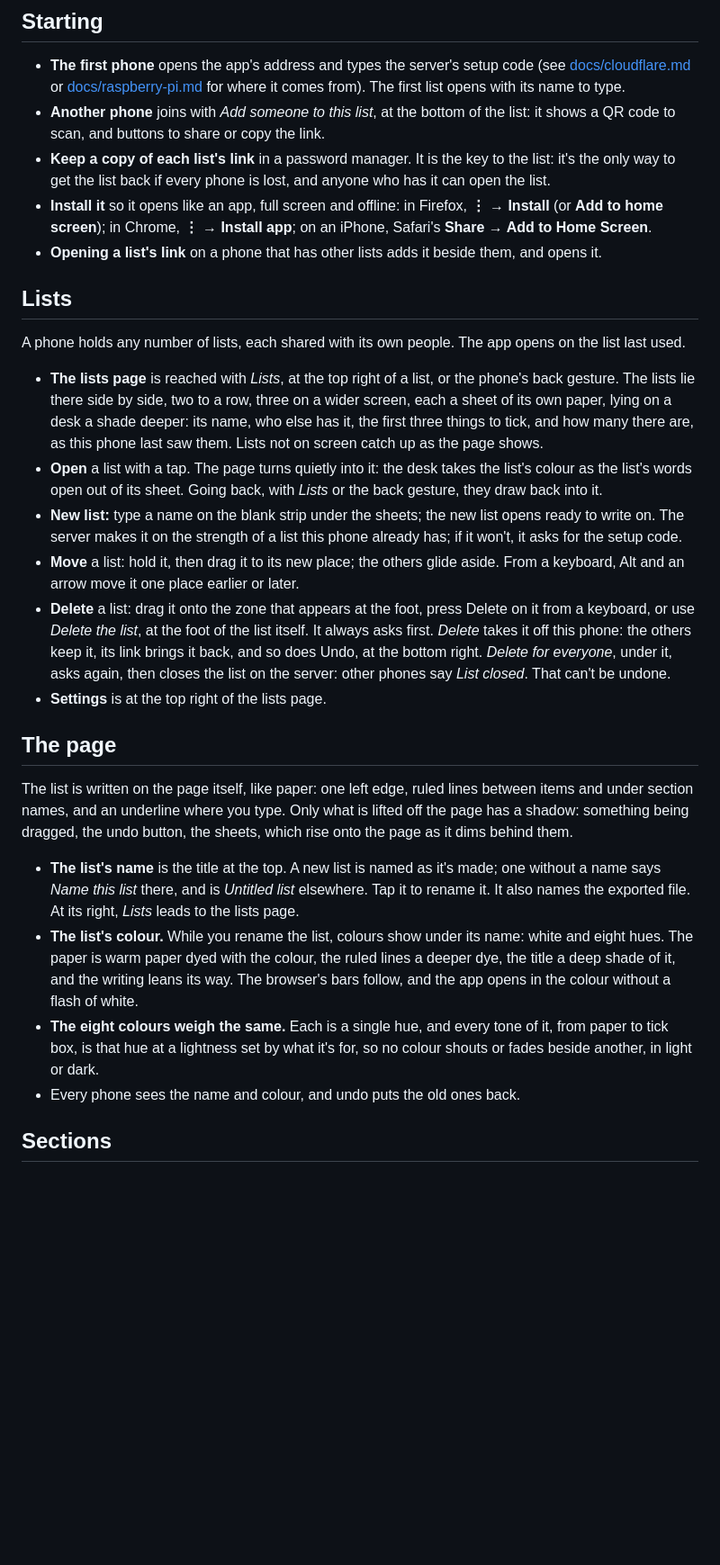
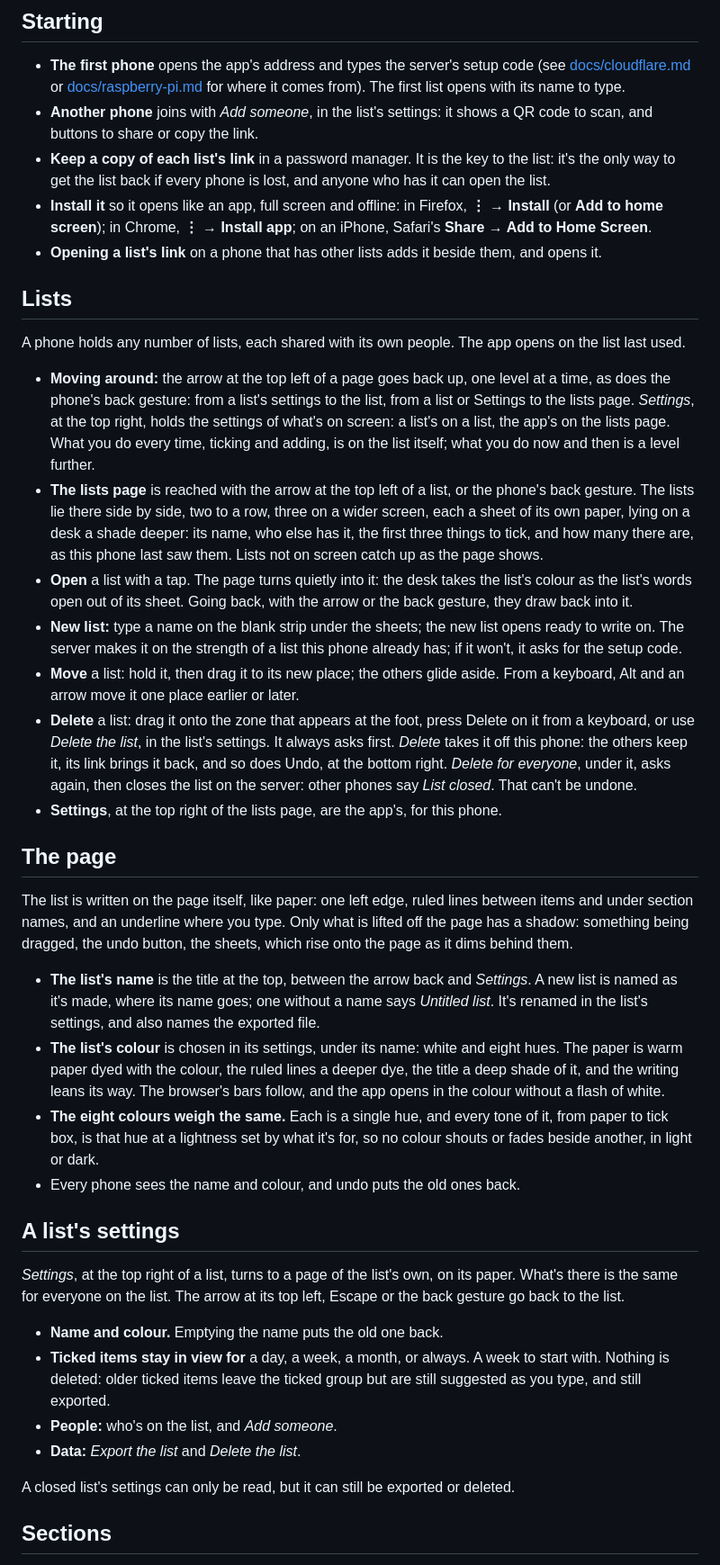
Before and after one commit to pyrocklast/panier, a Markdown page: docs/using.md, the part around one of its changes. Shown at 90% size. Rendered like a GitHub page; blank space fills up the shorter version.

```diff
--- a/docs/using.md
+++ b/docs/using.md
@@ -5,7 +5,7 @@ Everything the app does, in detail. The [README](../README.md) has the short ver
 ## Starting
 
 - **The first phone** opens the app's address and types the server's setup code (see [docs/cloudflare.md](cloudflare.md) or [docs/raspberry-pi.md](raspberry-pi.md) for where it comes from). The first list opens with its name to type.
-- **Another phone** joins with *Add someone to this list*, at the bottom of the list: it shows a QR code to scan, and buttons to share or copy the link.
+- **Another phone** joins with *Add someone*, in the list's settings: it shows a QR code to scan, and buttons to share or copy the link.
 - **Keep a copy of each list's link** in a password manager. It is the key to the list: it's the only way to get the list back if every phone is lost, and anyone who has it can open the list.
 - **Install it** so it opens like an app, full screen and offline: in Firefox, **⋮ → Install** (or **Add to home screen**); in Chrome, **⋮ → Install app**; on an iPhone, Safari's **Share → Add to Home Screen**.
 - **Opening a list's link** on a phone that has other lists adds it beside them, and opens it.
@@ -14,21 +14,33 @@ Everything the app does, in detail. The [README](../README.md) has the short ver
 
 A phone holds any number of lists, each shared with its own people. The app opens on the list last used.
 
-- **The lists page** is reached with *Lists*, at the top right of a list, or the phone's back gesture. The lists lie there side by side, two to a row, three on a wider screen, each a sheet of its own paper, lying on a desk a shade deeper: its name, who else has it, the first three things to tick, and how many there are, as this phone last saw them. Lists not on screen catch up as the page shows.
-- **Open** a list with a tap. The page turns quietly into it: the desk takes the list's colour as the list's words open out of its sheet. Going back, with *Lists* or the back gesture, they draw back into it.
+- **Moving around:** the arrow at the top left of a page goes back up, one level at a time, as does the phone's back gesture: from a list's settings to the list, from a list or Settings to the lists page. *Settings*, at the top right, holds the settings of what's on screen: a list's on a list, the app's on the lists page. What you do every time, ticking and adding, is on the list itself; what you do now and then is a level further.
+- **The lists page** is reached with the arrow at the top left of a list, or the phone's back gesture. The lists lie there side by side, two to a row, three on a wider screen, each a sheet of its own paper, lying on a desk a shade deeper: its name, who else has it, the first three things to tick, and how many there are, as this phone last saw them. Lists not on screen catch up as the page shows.
+- **Open** a list with a tap. The page turns quietly into it: the desk takes the list's colour as the list's words open out of its sheet. Going back, with the arrow or the back gesture, they draw back into it.
 - **New list:** type a name on the blank strip under the sheets; the new list opens ready to write on. The server makes it on the strength of a list this phone already has; if it won't, it asks for the setup code.
 - **Move** a list: hold it, then drag it to its new place; the others glide aside. From a keyboard, Alt and an arrow move it one place earlier or later.
-- **Delete** a list: drag it onto the zone that appears at the foot, press Delete on it from a keyboard, or use *Delete the list*, at the foot of the list itself. It always asks first. *Delete* takes it off this phone: the others keep it, its link brings it back, and so does Undo, at the bottom right. *Delete for everyone*, under it, asks again, then closes the list on the server: other phones say *List closed*. That can't be undone.
-- **Settings** is at the top right of the lists page.
+- **Delete** a list: drag it onto the zone that appears at the foot, press Delete on it from a keyboard, or use *Delete the list*, in the list's settings. It always asks first. *Delete* takes it off this phone: the others keep it, its link brings it back, and so does Undo, at the bottom right. *Delete for everyone*, under it, asks again, then closes the list on the server: other phones say *List closed*. That can't be undone.
+- **Settings**, at the top right of the lists page, are the app's, for this phone.
 
 ## The page
 
 The list is written on the page itself, like paper: one left edge, ruled lines between items and under section names, and an underline where you type. Only what is lifted off the page has a shadow: something being dragged, the undo button, the sheets, which rise onto the page as it dims behind them.
 
-- **The list's name** is the title at the top. A new list is named as it's made; one without a name says *Name this list* there, and is *Untitled list* elsewhere. Tap it to rename it. It also names the exported file. At its right, *Lists* leads to the lists page.
-- **The list's colour.** While you rename the list, colours show under its name: white and eight hues. The paper is warm paper dyed with the colour, the ruled lines a deeper dye, the title a deep shade of it, and the writing leans its way. The browser's bars follow, and the app opens in the colour without a flash of white.
+- **The list's name** is the title at the top, between the arrow back and *Settings*. A new list is named as it's made, where its name goes; one without a name says *Untitled list*. It's renamed in the list's settings, and also names the exported file.
+- **The list's colour** is chosen in its settings, under its name: white and eight hues. The paper is warm paper dyed with the colour, the ruled lines a deeper dye, the title a deep shade of it, and the writing leans its way. The browser's bars follow, and the app opens in the colour without a flash of white.
 - **The eight colours weigh the same.** Each is a single hue, and every tone of it, from paper to tick box, is that hue at a lightness set by what it's for, so no colour shouts or fades beside another, in light or dark.
 - Every phone sees the name and colour, and undo puts the old ones back.
+
+## A list's settings
+
+*Settings*, at the top right of a list, turns to a page of the list's own, on its paper. What's there is the same for everyone on the list. The arrow at its top left, Escape or the back gesture go back to the list.
+
+- **Name and colour.** Emptying the name puts the old one back.
+- **Ticked items stay in view for** a day, a week, a month, or always. A week to start with. Nothing is deleted: older ticked items leave the ticked group but are still suggested as you type, and still exported.
+- **People:** who's on the list, and *Add someone*.
+- **Data:** *Export the list* and *Delete the list*.
+
+A closed list's settings can only be read, but it can still be exported or deleted.
 
 ## Sections
 
```
Also changed, not shown: other parts of docs/using.md (+12 -12 lines), README.md (+10 -9 lines), docs/screens.png, 14 other files.
